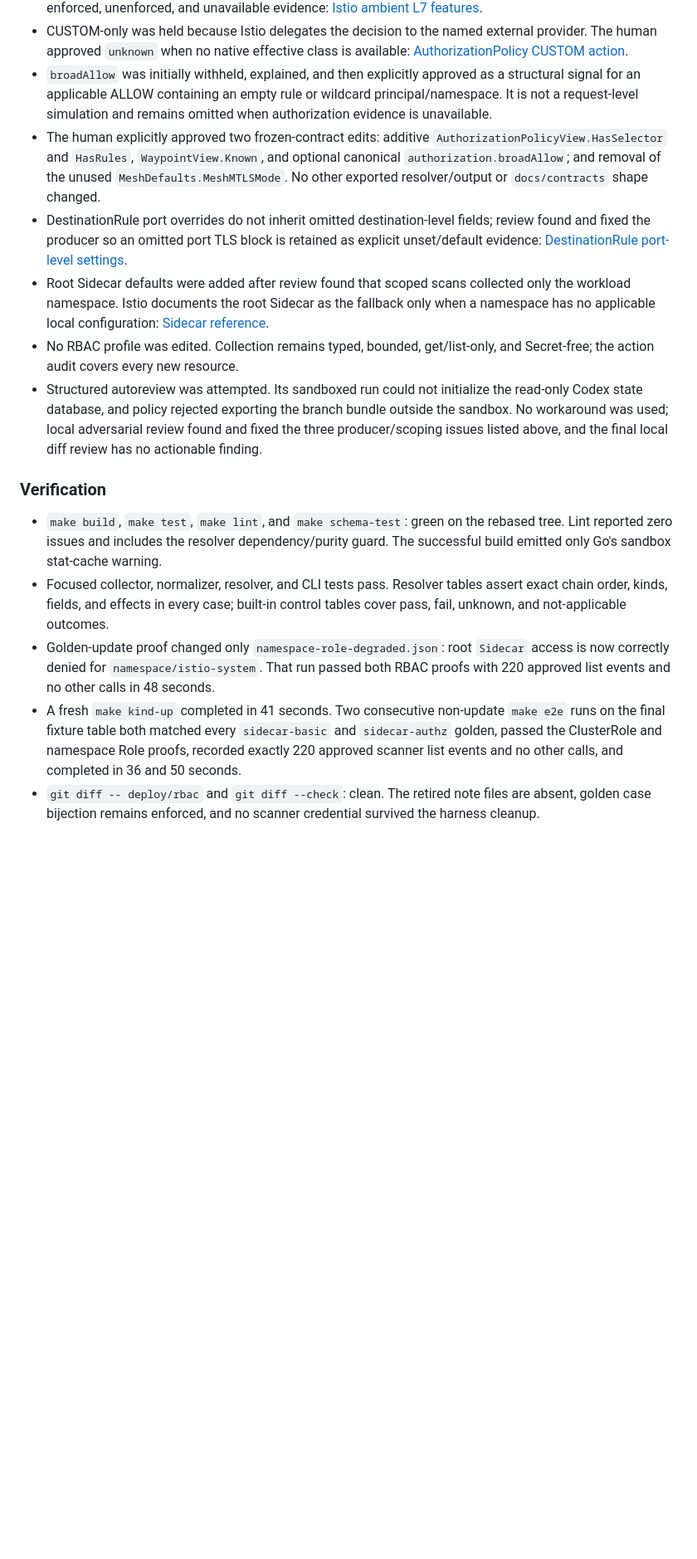
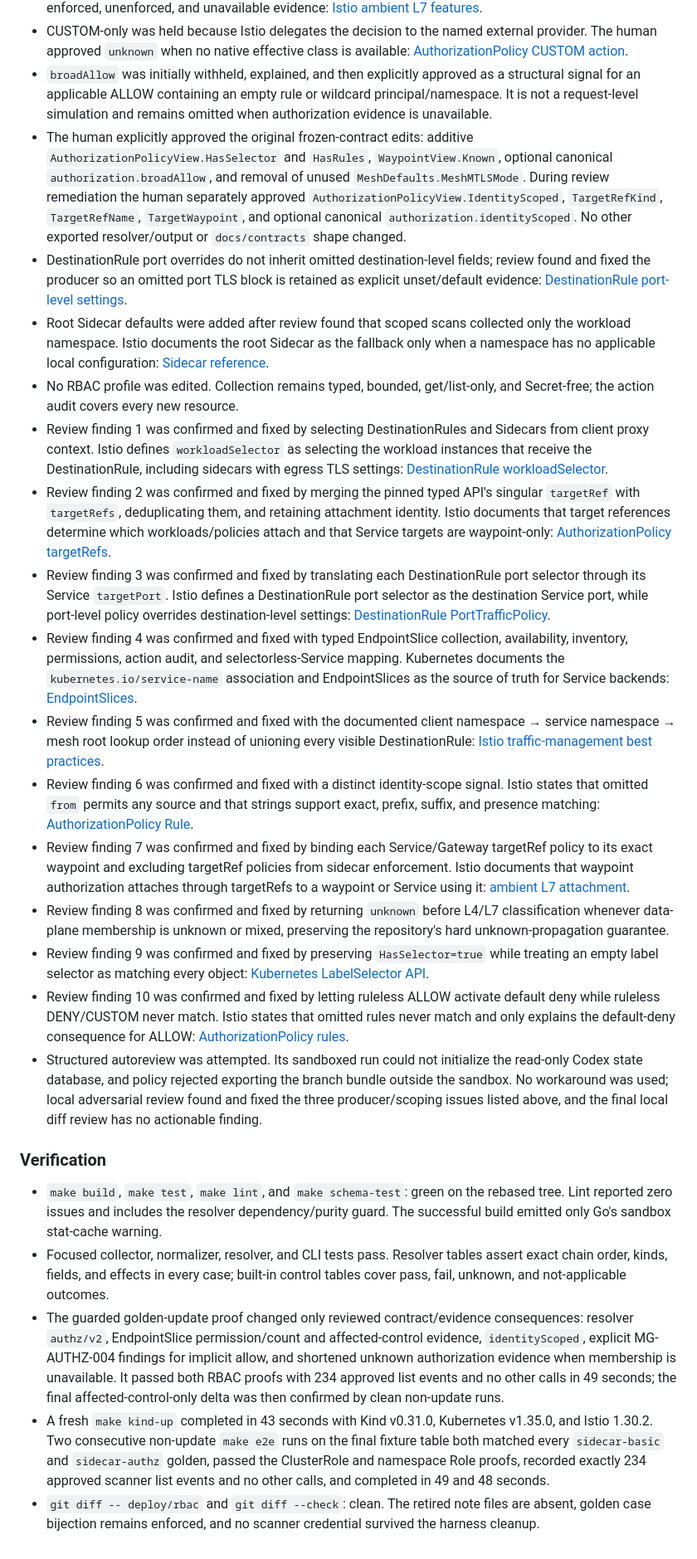
Before and after one commit to openmeshguard/openmeshguard, a Markdown page: plan/M5-authz-resolver.md, the part around one of its changes. Shown at 83% size. Rendered like a GitHub page; blank space fills up the shorter version.

Commit message:
Close M5 review remediation

```diff
--- a/plan/M5-authz-resolver.md
+++ b/plan/M5-authz-resolver.md
@@ -66,16 +69,26 @@ Ambient ztunnel/waypoint HEALTH controls (M6) — this milestone models attachme
 - Ambient L7 boundaries were held before encoding. Istio documents targetRefs attachment to waypoints, ztunnel's inability to enforce L7, and selector-based L7 fail-safe DENY; the approved resolver distinguishes enforced, unenforced, and unavailable evidence: [Istio ambient L7 features](https://istio.io/latest/docs/ambient/usage/l7-features/).
 - CUSTOM-only was held because Istio delegates the decision to the named external provider. The human approved `unknown` when no native effective class is available: [AuthorizationPolicy CUSTOM action](https://istio.io/latest/docs/reference/config/security/authorization-policy/).
 - `broadAllow` was initially withheld, explained, and then explicitly approved as a structural signal for an applicable ALLOW containing an empty rule or wildcard principal/namespace. It is not a request-level simulation and remains omitted when authorization evidence is unavailable.
-- The human explicitly approved two frozen-contract edits: additive `AuthorizationPolicyView.HasSelector` and `HasRules`, `WaypointView.Known`, and optional canonical `authorization.broadAllow`; and removal of the unused `MeshDefaults.MeshMTLSMode`. No other exported resolver/output or `docs/contracts` shape changed.
+- The human explicitly approved the original frozen-contract edits: additive `AuthorizationPolicyView.HasSelector` and `HasRules`, `WaypointView.Known`, optional canonical `authorization.broadAllow`, and removal of unused `MeshDefaults.MeshMTLSMode`. During review remediation the human separately approved `AuthorizationPolicyView.IdentityScoped`, `TargetRefKind`, `TargetRefName`, `TargetWaypoint`, and optional canonical `authorization.identityScoped`. No other exported resolver/output or `docs/contracts` shape changed.
 - DestinationRule port overrides do not inherit omitted destination-level fields; review found and fixed the producer so an omitted port TLS block is retained as explicit unset/default evidence: [DestinationRule port-level settings](https://istio.io/latest/docs/reference/config/networking/destination-rule/).
 - Root Sidecar defaults were added after review found that scoped scans collected only the workload namespace. Istio documents the root Sidecar as the fallback only when a namespace has no applicable local configuration: [Sidecar reference](https://istio.io/latest/docs/reference/config/networking/sidecar/).
 - No RBAC profile was edited. Collection remains typed, bounded, get/list-only, and Secret-free; the action audit covers every new resource.
+- Review finding 1 was confirmed and fixed by selecting DestinationRules and Sidecars from client proxy context. Istio defines `workloadSelector` as selecting the workload instances that receive the DestinationRule, including sidecars with egress TLS settings: [DestinationRule workloadSelector](https://istio.io/latest/docs/reference/config/networking/destination-rule/#DestinationRule).
+- Review finding 2 was confirmed and fixed by merging the pinned typed API's singular `targetRef` with `targetRefs`, deduplicating them, and retaining attachment identity. Istio documents that target references determine which workloads/policies attach and that Service targets are waypoint-only: [AuthorizationPolicy targetRefs](https://istio.io/latest/docs/reference/config/security/authorization-policy/#AuthorizationPolicy).
+- Review finding 3 was confirmed and fixed by translating each DestinationRule port selector through its Service `targetPort`. Istio defines a DestinationRule port selector as the destination Service port, while port-level policy overrides destination-level settings: [DestinationRule PortTrafficPolicy](https://istio.io/latest/docs/reference/config/networking/destination-rule/#PortTrafficPolicy).
+- Review finding 4 was confirmed and fixed with typed EndpointSlice collection, availability, inventory, permissions, action audit, and selectorless-Service mapping. Kubernetes documents the `kubernetes.io/service-name` association and EndpointSlices as the source of truth for Service backends: [EndpointSlices](https://kubernetes.io/docs/concepts/services-networking/endpoint-slices/).
+- Review finding 5 was confirmed and fixed with the documented client namespace → service namespace → mesh root lookup order instead of unioning every visible DestinationRule: [Istio traffic-management best practices](https://istio.io/latest/docs/ops/best-practices/traffic-management/#control-configuration-sharing-across-namespaces).
+- Review finding 6 was confirmed and fixed with a distinct identity-scope signal. Istio states that omitted `from` permits any source and that strings support exact, prefix, suffix, and presence matching: [AuthorizationPolicy Rule](https://istio.io/latest/docs/reference/config/security/authorization-policy/#Rule).
+- Review finding 7 was confirmed and fixed by binding each Service/Gateway targetRef policy to its exact waypoint and excluding targetRef policies from sidecar enforcement. Istio documents that waypoint authorization attaches through targetRefs to a waypoint or Service using it: [ambient L7 attachment](https://istio.io/latest/docs/ambient/usage/l7-features/#considerations-for-authorization-policies).
+- Review finding 8 was confirmed and fixed by returning `unknown` before L4/L7 classification whenever data-plane membership is unknown or mixed, preserving the repository's hard unknown-propagation guarantee.
+- Review finding 9 was confirmed and fixed by preserving `HasSelector=true` while treating an empty label selector as matching every object: [Kubernetes LabelSelector API](https://kubernetes.io/docs/reference/kubernetes-api/definitions/label-selector-v1-meta/).
+- Review finding 10 was confirmed and fixed by letting ruleless ALLOW activate default deny while ruleless DENY/CUSTOM never match. Istio states that omitted rules never match and only explains the default-deny consequence for ALLOW: [AuthorizationPolicy rules](https://istio.io/latest/docs/reference/config/security/authorization-policy/#AuthorizationPolicy).
 - Structured autoreview was attempted. Its sandboxed run could not initialize the read-only Codex state database, and policy rejected exporting the branch bundle outside the sandbox. No workaround was used; local adversarial review found and fixed the three producer/scoping issues listed above, and the final local diff review has no actionable finding.
 
 ### Verification
 
 - `make build`, `make test`, `make lint`, and `make schema-test`: green on the rebased tree. Lint reported zero issues and includes the resolver dependency/purity guard. The successful build emitted only Go's sandbox stat-cache warning.
 - Focused collector, normalizer, resolver, and CLI tests pass. Resolver tables assert exact chain order, kinds, fields, and effects in every case; built-in control tables cover pass, fail, unknown, and not-applicable outcomes.
-- Golden-update proof changed only `namespace-role-degraded.json`: root `Sidecar` access is now correctly denied for `namespace/istio-system`. That run passed both RBAC proofs with 220 approved list events and no other calls in 48 seconds.
-- A fresh `make kind-up` completed in 41 seconds. Two consecutive non-update `make e2e` runs on the final fixture table both matched every `sidecar-basic` and `sidecar-authz` golden, passed the ClusterRole and namespace Role proofs, recorded exactly 220 approved scanner list events and no other calls, and completed in 36 and 50 seconds.
+- The guarded golden-update proof changed only reviewed contract/evidence consequences: resolver `authz/v2`, EndpointSlice permission/count and affected-control evidence, `identityScoped`, explicit MG-AUTHZ-004 findings for implicit allow, and shortened unknown authorization evidence when membership is unavailable. It passed both RBAC proofs with 234 approved list events and no other calls in 49 seconds; the final affected-control-only delta was then confirmed by clean non-update runs.
+- A fresh `make kind-up` completed in 43 seconds with Kind v0.31.0, Kubernetes v1.35.0, and Istio 1.30.2. Two consecutive non-update `make e2e` runs on the final fixture table both matched every `sidecar-basic` and `sidecar-authz` golden, passed the ClusterRole and namespace Role proofs, recorded exactly 234 approved scanner list events and no other calls, and completed in 49 and 48 seconds.
 - `git diff -- deploy/rbac` and `git diff --check`: clean. The retired note files are absent, golden case bijection remains enforced, and no scanner credential survived the harness cleanup.
```
Also changed, not shown: other parts of plan/M5-authz-resolver.md (+30 -27 lines).
